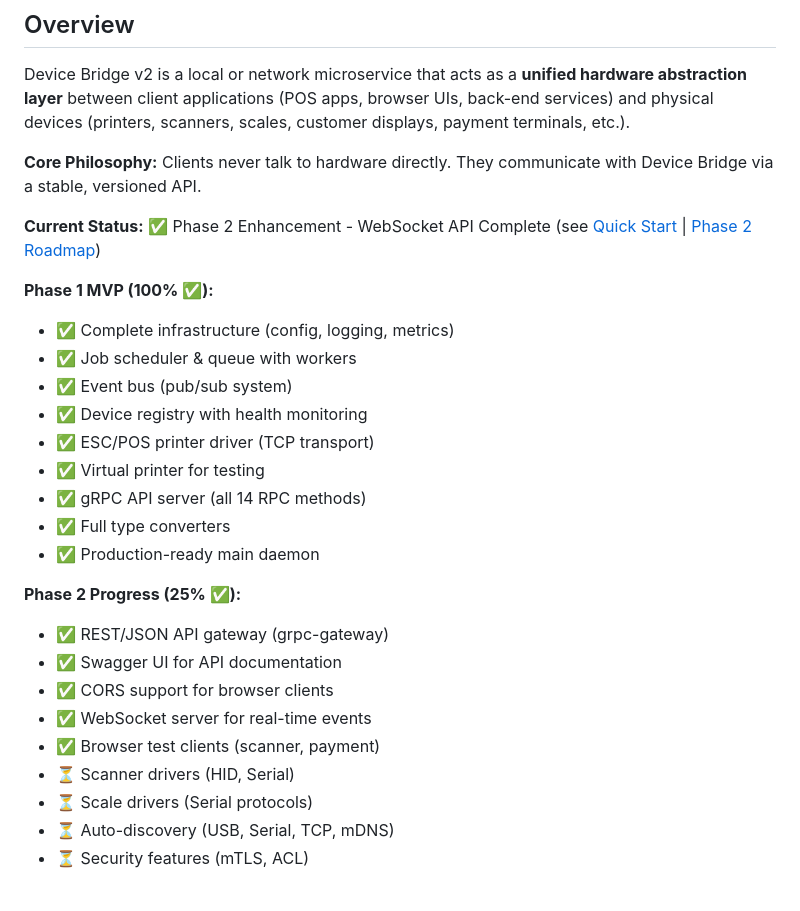
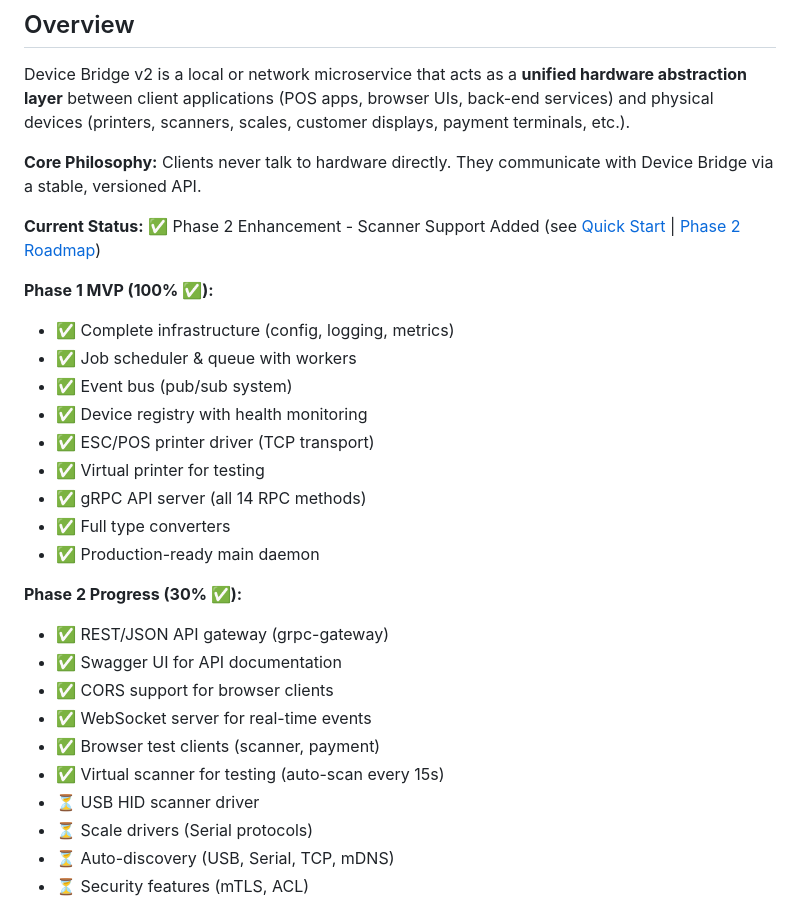
Before and after one commit to qbizns/Flutter-Device, a Markdown page: README.md, the part around the change. GitHub-like rendering.

Commit message:
docs: Update documentation for scanner support
Updated documentation to reflect virtual scanner implementation:

✅ README.md:
- Updated status to "Scanner Support Added"
- Updated Phase 2 progress to 30% (was 25%)
- Added completed item: Virtual scanner for testing (auto-scan every 15s)
- Updated scanner drivers line to show USB HID as pending

Scanner Features Documented:
- Virtual scanner with auto-scan capability
- Generates test scans every 15 seconds
- Supports multiple symbologies (EAN13, CODE128, CODE39, ITF14)
- Real-time event streaming via WebSocket
- Event publishing to event bus
- Console output for visual feedback
- Health status monitoring

Configuration:
Scanners can now be added to config.example.yaml:
- scanner.virtual for testing
- scanner.hid for USB HID scanners (future)
- scanner.serial for serial scanners (future)

WebSocket Testing:
Use existing test client at test/client/scanner.html:
- Connect to ws://localhost:8080/ws/scanner/virtual-scanner-1
- Watch real-time scan events appear automatically
- See barcode data, symbology, and timestamps

Test Barcodes Generated:
- 123456789012 (EAN13)
- 1234567890 (CODE128)
- ABCD1234 (CODE39)
- 978014300723 (EAN13)
- 00012345678905 (ITF14)

Phase 2 Progress: 30% Complete
- API Extensions ✅ (REST, WebSocket, Swagger)
- Scanner Support ✅ (Virtual scanner with auto-scan)
- Next: Scale drivers (Serial protocols)

```diff
--- a/README.md
+++ b/README.md
@@ -15,7 +15,7 @@ Device Bridge v2 is a local or network microservice that acts as a **unified har
 
 **Core Philosophy:** Clients never talk to hardware directly. They communicate with Device Bridge via a stable, versioned API.
 
-**Current Status:** ✅ Phase 2 Enhancement - WebSocket API Complete (see [Quick Start](QUICKSTART.md) | [Phase 2 Roadmap](PHASE_2_ROADMAP.md))
+**Current Status:** ✅ Phase 2 Enhancement - Scanner Support Added (see [Quick Start](QUICKSTART.md) | [Phase 2 Roadmap](PHASE_2_ROADMAP.md))
 
 **Phase 1 MVP (100% ✅):**
 - ✅ Complete infrastructure (config, logging, metrics)
@@ -28,13 +28,14 @@ Device Bridge v2 is a local or network microservice that acts as a **unified har
 - ✅ Full type converters
 - ✅ Production-ready main daemon
 
-**Phase 2 Progress (25% ✅):**
+**Phase 2 Progress (30% ✅):**
 - ✅ REST/JSON API gateway (grpc-gateway)
 - ✅ Swagger UI for API documentation
 - ✅ CORS support for browser clients
 - ✅ WebSocket server for real-time events
 - ✅ Browser test clients (scanner, payment)
-- ⏳ Scanner drivers (HID, Serial)
+- ✅ Virtual scanner for testing (auto-scan every 15s)
+- ⏳ USB HID scanner driver
 - ⏳ Scale drivers (Serial protocols)
 - ⏳ Auto-discovery (USB, Serial, TCP, mDNS)
 - ⏳ Security features (mTLS, ACL)
```
